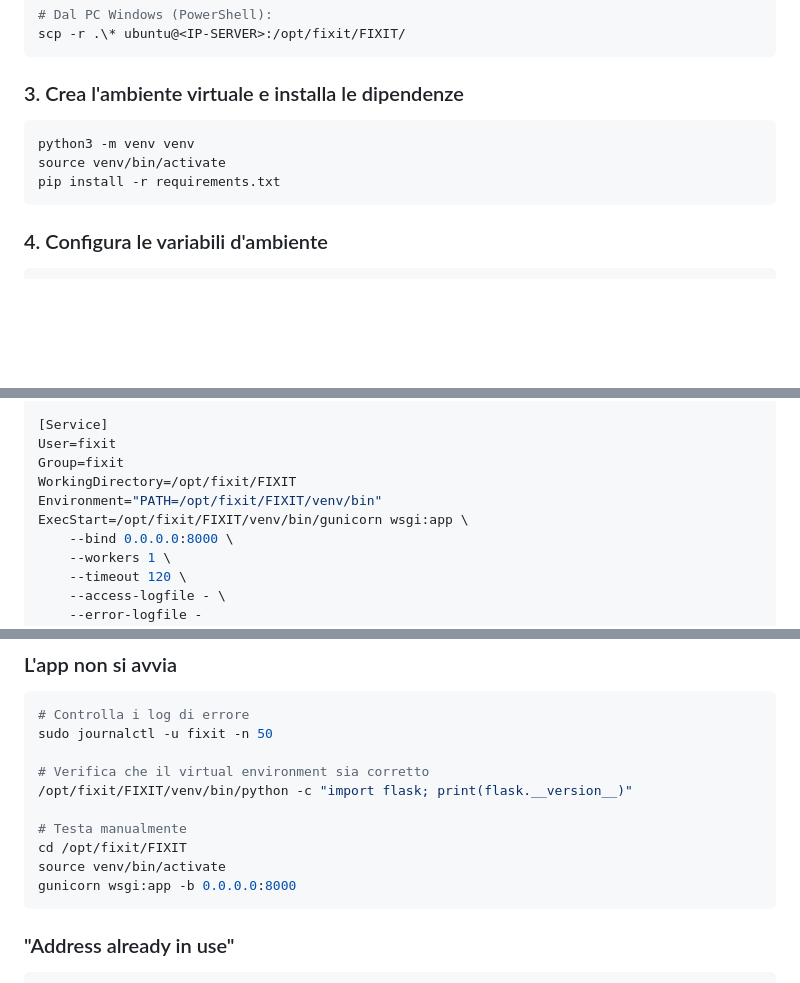
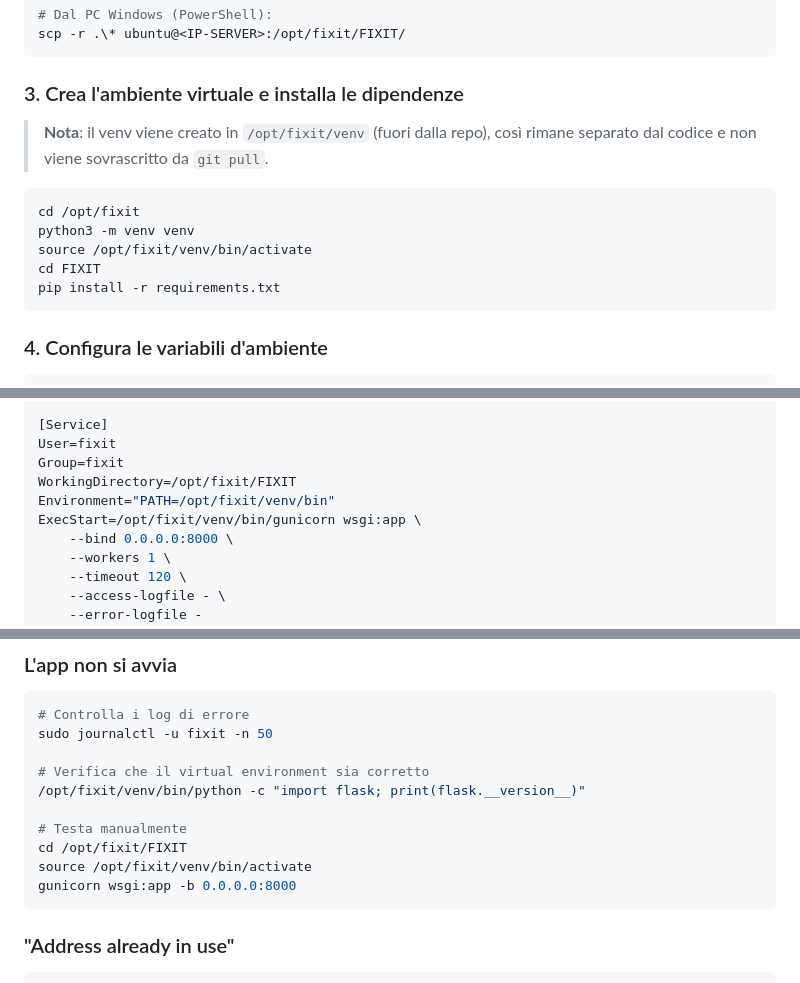
Before and after one commit to DenisTrokan/FIXIT, a Markdown page: DEPLOY.md, 3 parts joined by grey strips. Drawn GitHub-style; blank space fills up the shorter version.

Commit message:
Update DEPLOY.md: venv at /opt/fixit/venv (outside repo, not inside FIXIT/)
Co-authored-by: DenisTrokan <47720385+DenisTrokan@users.noreply.github.com>

````diff
--- a/DEPLOY.md
+++ b/DEPLOY.md
@@ -90,9 +90,13 @@ scp -r .\* ubuntu@<IP-SERVER>:/opt/fixit/FIXIT/
 
 ### 3. Crea l'ambiente virtuale e installa le dipendenze
 
+> **Nota**: il venv viene creato in `/opt/fixit/venv` (fuori dalla repo), così rimane separato dal codice e non viene sovrascritto da `git pull`.
+
 ```bash
+cd /opt/fixit
 python3 -m venv venv
-source venv/bin/activate
+source /opt/fixit/venv/bin/activate
+cd FIXIT
 pip install -r requirements.txt
 ```
 
@@ -195,8 +199,8 @@ After=network.target
 User=fixit
 Group=fixit
 WorkingDirectory=/opt/fixit/FIXIT
-Environment="PATH=/opt/fixit/FIXIT/venv/bin"
-ExecStart=/opt/fixit/FIXIT/venv/bin/gunicorn wsgi:app \
+Environment="PATH=/opt/fixit/venv/bin"
+ExecStart=/opt/fixit/venv/bin/gunicorn wsgi:app \
     --bind 0.0.0.0:8000 \
     --workers 1 \
     --timeout 120 \
@@ -375,11 +379,11 @@ python -c "from waitress import serve; from wsgi import app; serve(app, host='0.
 sudo journalctl -u fixit -n 50
 
 # Verifica che il virtual environment sia corretto
-/opt/fixit/FIXIT/venv/bin/python -c "import flask; print(flask.__version__)"
+/opt/fixit/venv/bin/python -c "import flask; print(flask.__version__)"
 
 # Testa manualmente
 cd /opt/fixit/FIXIT
-source venv/bin/activate
+source /opt/fixit/venv/bin/activate
 gunicorn wsgi:app -b 0.0.0.0:8000
 ```
 
````
Also changed, not shown: other parts of DEPLOY.md (+3 -3 lines).
